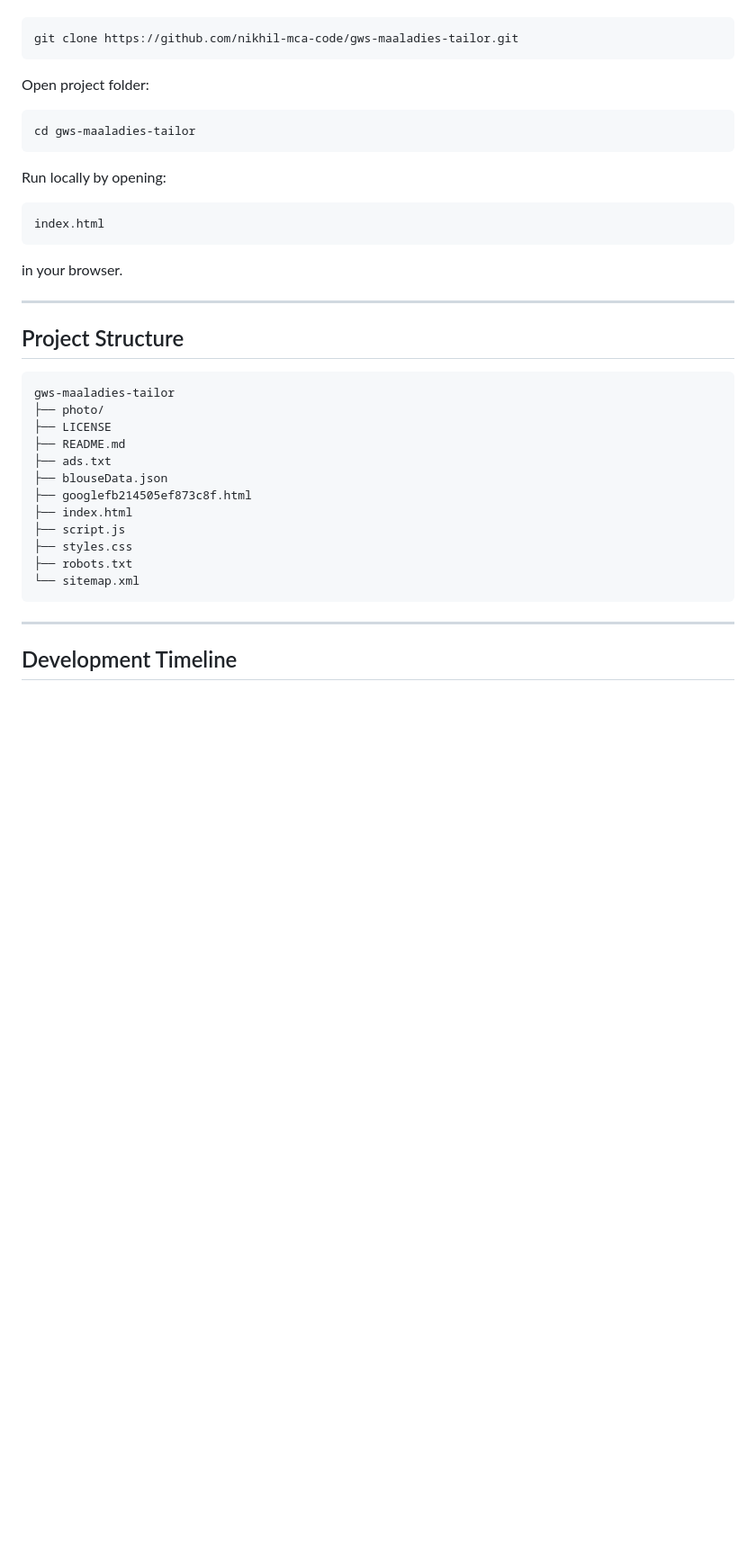
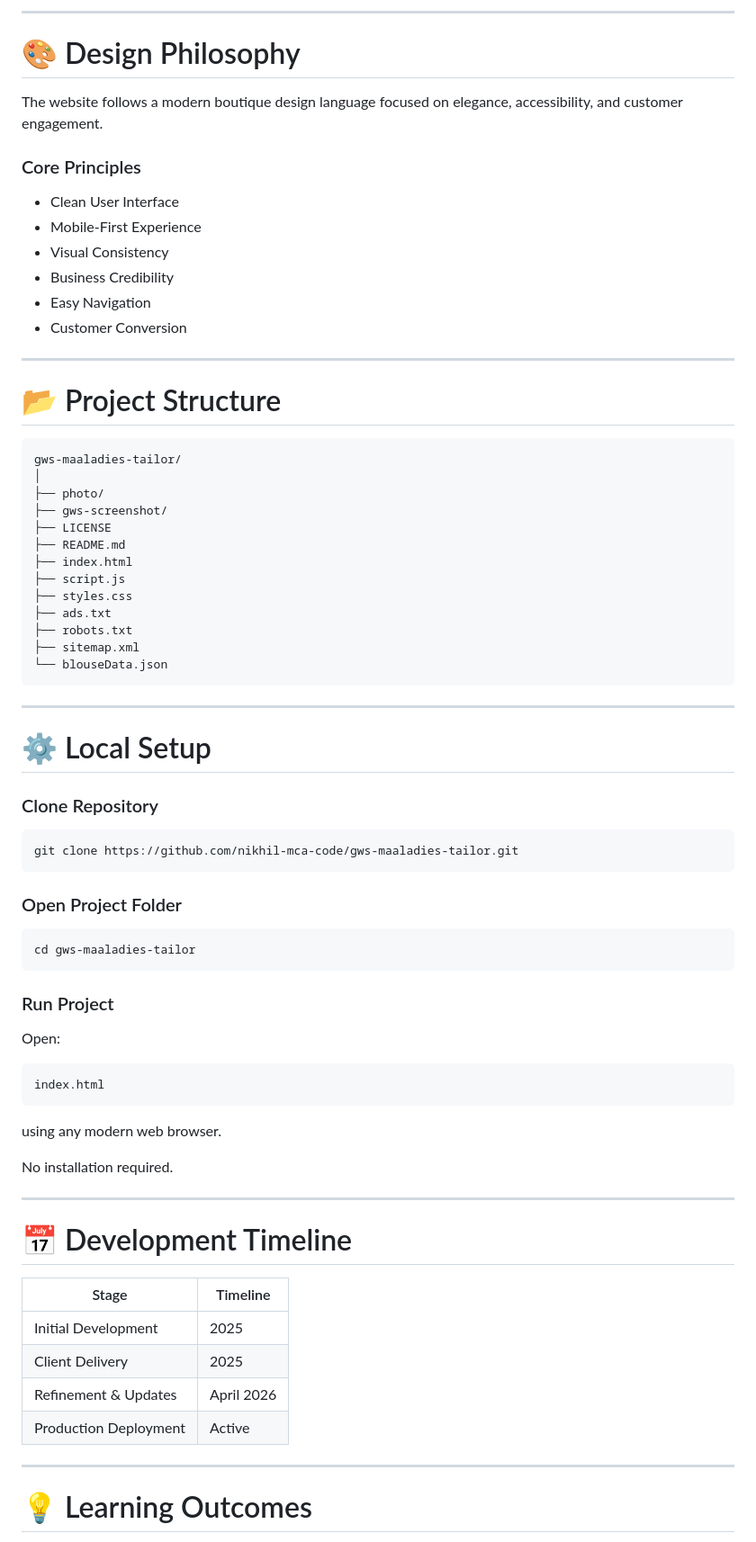
Before and after one commit to nikhil-mca-code/gws-maaladies-tailor, a Markdown page: README.md, the part around one of its changes. Shown at 90% size. Rendered like a GitHub page; blank space fills up the shorter version.

````diff
--- a/README.md
+++ b/README.md
@@ -115,42 +143,77 @@ Clone the repository:
+---
+# 🎨 Design Philosophy
+
+The website follows a modern boutique design language focused on elegance, accessibility, and customer engagement.
+
+### Core Principles
+
+* Clean User Interface
+* Mobile-First Experience
+* Visual Consistency
+* Business Credibility
+* Easy Navigation
+* Customer Conversion
+
+---
+
+# 📂 Project Structure
+
+```text
+gws-maaladies-tailor/
+│
+├── photo/
+├── gws-screenshot/
+├── LICENSE
+├── README.md
+├── index.html
+├── script.js
+├── styles.css
+├── ads.txt
+├── robots.txt
+├── sitemap.xml
+└── blouseData.json
+```
+
+---
+
+# ⚙️ Local Setup
+
+### Clone Repository
 
 ```bash
 git clone https://github.com/nikhil-mca-code/gws-maaladies-tailor.git
 ```
 
-Open project folder:
+### Open Project Folder
 
 ```bash
 cd gws-maaladies-tailor
 ```
 
-Run locally by opening:
+### Run Project
+
+Open:
 
 ```text
 index.html
 ```
 
-in your browser.
+using any modern web browser.
+
+No installation required.
 
 ---
 
-## Project Structure
+# 📅 Development Timeline
 
-```text
-gws-maaladies-tailor
-├── photo/
-├── LICENSE
-├── README.md
-├── ads.txt
-├── blouseData.json
-├── googlefb214505ef873c8f.html
-├── index.html
-├── script.js
-├── styles.css
-├── robots.txt
-└── sitemap.xml
-```
+| Stage                 | Timeline   |
+| --------------------- | ---------- |
+| Initial Development   | 2025       |
+| Client Delivery       | 2025       |
+| Refinement & Updates  | April 2026 |
+| Production Deployment | Active     |
 
 ---
 
-## Development Timeline
+# 💡 Learning Outcomes
 
````
Also changed, not shown: other parts of README.md (+153 -93 lines).
